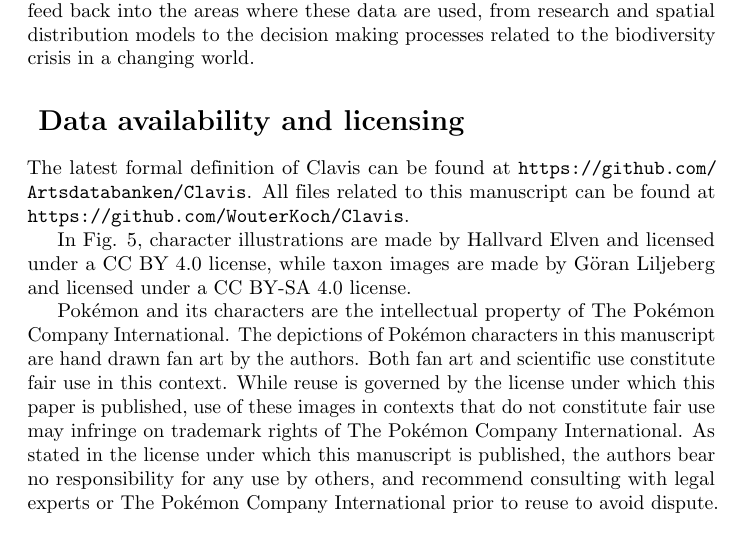
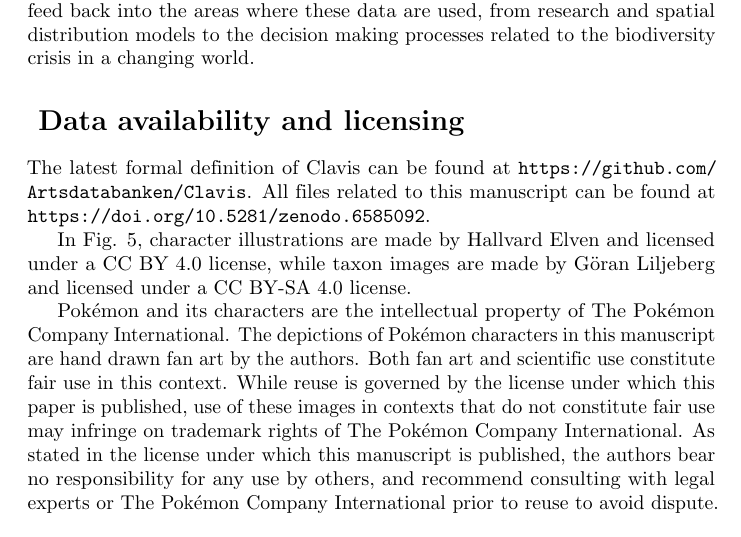
Before and after one commit to WouterKoch/Clavis, a LaTeX document (Manuscript/Manuscript.tex): part of page 21 of 23, cut so that both start at the same text. Compiled offline with pdfLaTeX.

Commit message:
Add Zenodo DOI

```diff
--- a/Manuscript/Manuscript.tex
+++ b/Manuscript/Manuscript.tex
@@ -460,7 +460,7 @@ We believe that the storage of taxonomic knowledge with the level of detail exem
 \section*{
 Data availability and licensing
 }
-The latest formal definition of Clavis can be found at \url{https://github.com/Artsdatabanken/Clavis}. All files related to this manuscript can be found at \url{https://github.com/WouterKoch/Clavis}.
+The latest formal definition of Clavis can be found at \url{https://github.com/Artsdatabanken/Clavis}. All files related to this manuscript can be found at \url{https://doi.org/10.5281/zenodo.6585092}.
 
 In Fig. \ref{fig5}, character illustrations are made by Hallvard Elven and licensed under a CC BY 4.0 license, while taxon images are made by Göran Liljeberg and licensed under a CC BY-SA 4.0 license.
 
```
Also changed, not shown: Manuscript/Submission/Manuscript.tex (+1 -1 lines), Manuscript/Manuscript.pdf.
